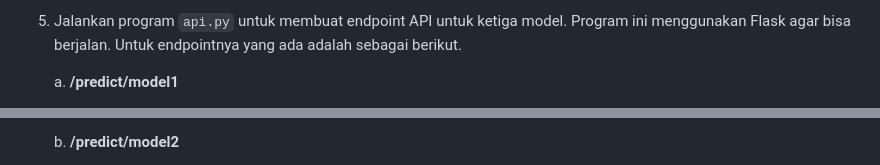
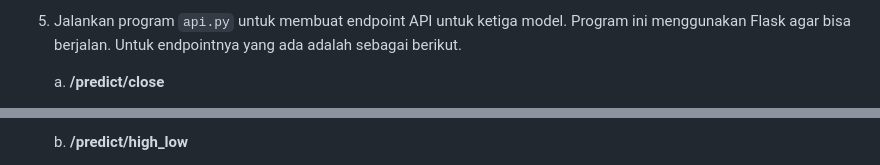
Before and after one commit to haidarRA/Kelompok-1-B-Apache-Kafka-Tugas-2, a Markdown page: README.md, 2 parts joined by grey strips. GitHub-like rendering.

```diff
--- a/README.md
+++ b/README.md
@@ -102,5 +102,5 @@ Struktur directory untuk tugas / project ini adalah sebagai berikut.
 
 5. Jalankan program `api.py` untuk membuat endpoint API untuk ketiga model. Program ini menggunakan Flask agar bisa berjalan. Untuk endpointnya yang ada adalah sebagai berikut.
 
-   a. **/predict/model1**
+   a. **/predict/close**
 
@@ -109,3 +109,3 @@ Struktur directory untuk tugas / project ini adalah sebagai berikut.
 
-   b. **/predict/model2**
+   b. **/predict/high_low**
 
```
Also changed, not shown: other parts of README.md (+6 -6 lines).
